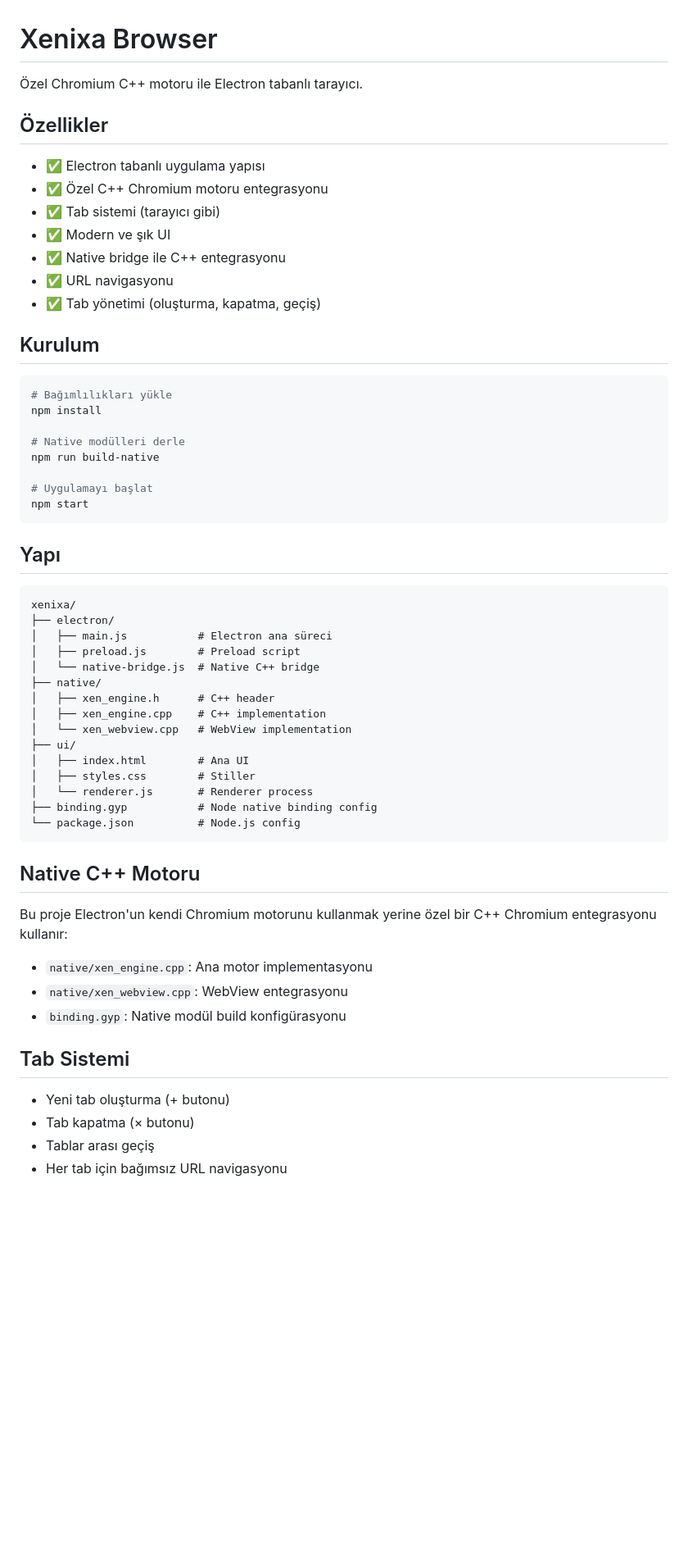
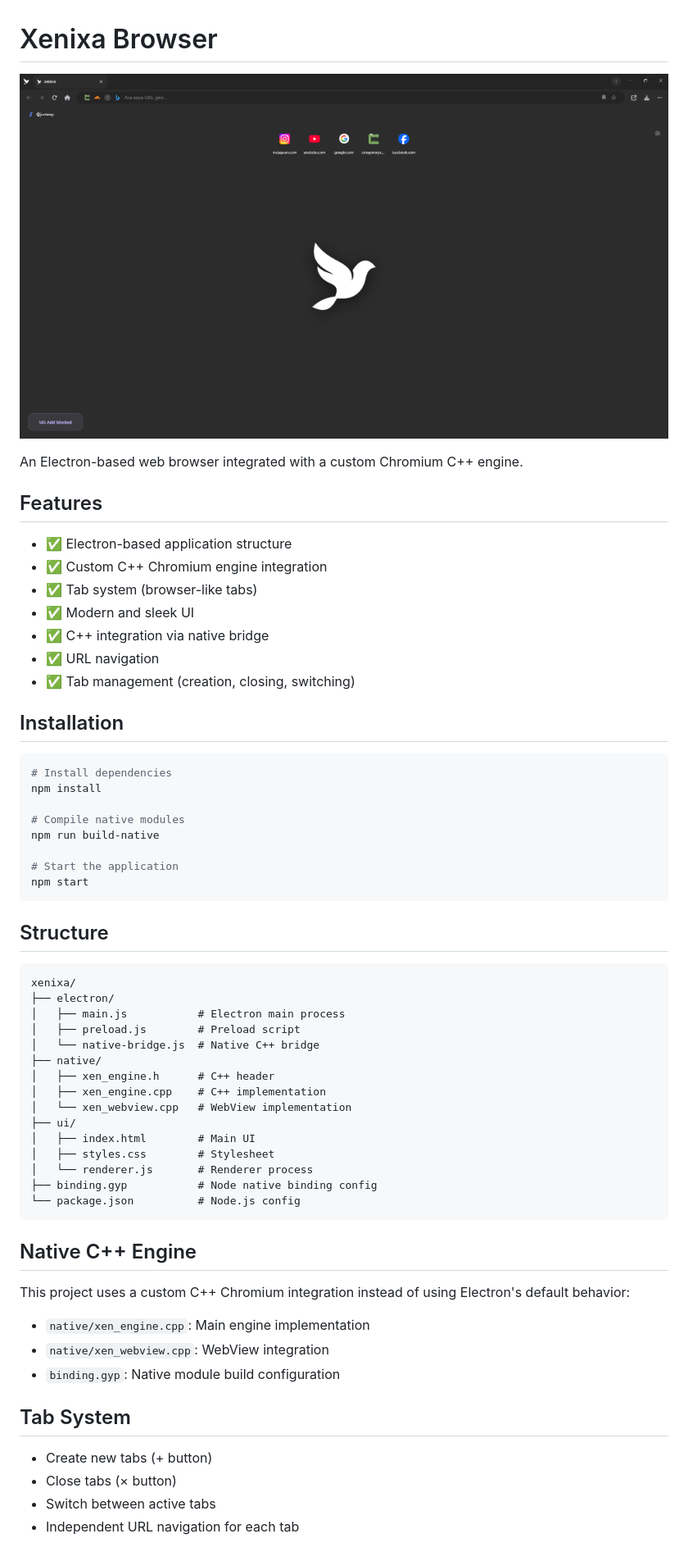
Before and after one commit to xenpian/xenixa-browser, a Markdown page: README.md, the part around the change printed below. Shown: that part at 82% size. Rendered like a GitHub page; pictures changed too: screenshot.png (added); blank space fills up the shorter version.

Commit message:
Translate README.md and update.md to English and add screenshot

````diff
--- a/README.md
+++ b/README.md
@@ -1,36 +1,38 @@
 # Xenixa Browser
 
-Özel Chromium C++ motoru ile Electron tabanlı tarayıcı.
+![Xenixa Browser](./screenshot.png)
 
-## Özellikler
+An Electron-based web browser integrated with a custom Chromium C++ engine.
 
-- ✅ Electron tabanlı uygulama yapısı
-- ✅ Özel C++ Chromium motoru entegrasyonu
-- ✅ Tab sistemi (tarayıcı gibi)
-- ✅ Modern ve şık UI
-- ✅ Native bridge ile C++ entegrasyonu
-- ✅ URL navigasyonu
-- ✅ Tab yönetimi (oluşturma, kapatma, geçiş)
+## Features
 
-## Kurulum
+- ✅ Electron-based application structure
+- ✅ Custom C++ Chromium engine integration
+- ✅ Tab system (browser-like tabs)
+- ✅ Modern and sleek UI
+- ✅ C++ integration via native bridge
+- ✅ URL navigation
+- ✅ Tab management (creation, closing, switching)
+
+## Installation
 
 ```bash
-# Bağımlılıkları yükle
+# Install dependencies
 npm install
 
-# Native modülleri derle
+# Compile native modules
 npm run build-native
 
-# Uygulamayı başlat
+# Start the application
 npm start
 ```
 
-## Yapı
+## Structure
 
 ```
 xenixa/
 ├── electron/
-│   ├── main.js           # Electron ana süreci
+│   ├── main.js           # Electron main process
 │   ├── preload.js        # Preload script
 │   └── native-bridge.js  # Native C++ bridge
 ├── native/
@@ -38,25 +40,25 @@ xenixa/
 │   ├── xen_engine.cpp    # C++ implementation
 │   └── xen_webview.cpp   # WebView implementation
 ├── ui/
-│   ├── index.html        # Ana UI
-│   ├── styles.css        # Stiller
+│   ├── index.html        # Main UI
+│   ├── styles.css        # Stylesheet
 │   └── renderer.js       # Renderer process
 ├── binding.gyp           # Node native binding config
 └── package.json          # Node.js config
 ```
 
-## Native C++ Motoru
+## Native C++ Engine
 
-Bu proje Electron'un kendi Chromium motorunu kullanmak yerine özel bir C++ Chromium entegrasyonu kullanır:
+This project uses a custom C++ Chromium integration instead of using Electron's default behavior:
 
-- `native/xen_engine.cpp`: Ana motor implementasyonu
-- `native/xen_webview.cpp`: WebView entegrasyonu
-- `binding.gyp`: Native modül build konfigürasyonu
+- `native/xen_engine.cpp`: Main engine implementation
+- `native/xen_webview.cpp`: WebView integration
+- `binding.gyp`: Native module build configuration
 
-## Tab Sistemi
+## Tab System
 
-- Yeni tab oluşturma (+ butonu)
-- Tab kapatma (× butonu)
-- Tablar arası geçiş
-- Her tab için bağımsız URL navigasyonu
+- Create new tabs (+ button)
+- Close tabs (× button)
+- Switch between active tabs
+- Independent URL navigation for each tab
 
````
Also changed, not shown: other parts of README.md (+7 -7 lines), update.md (+18 -18 lines).
